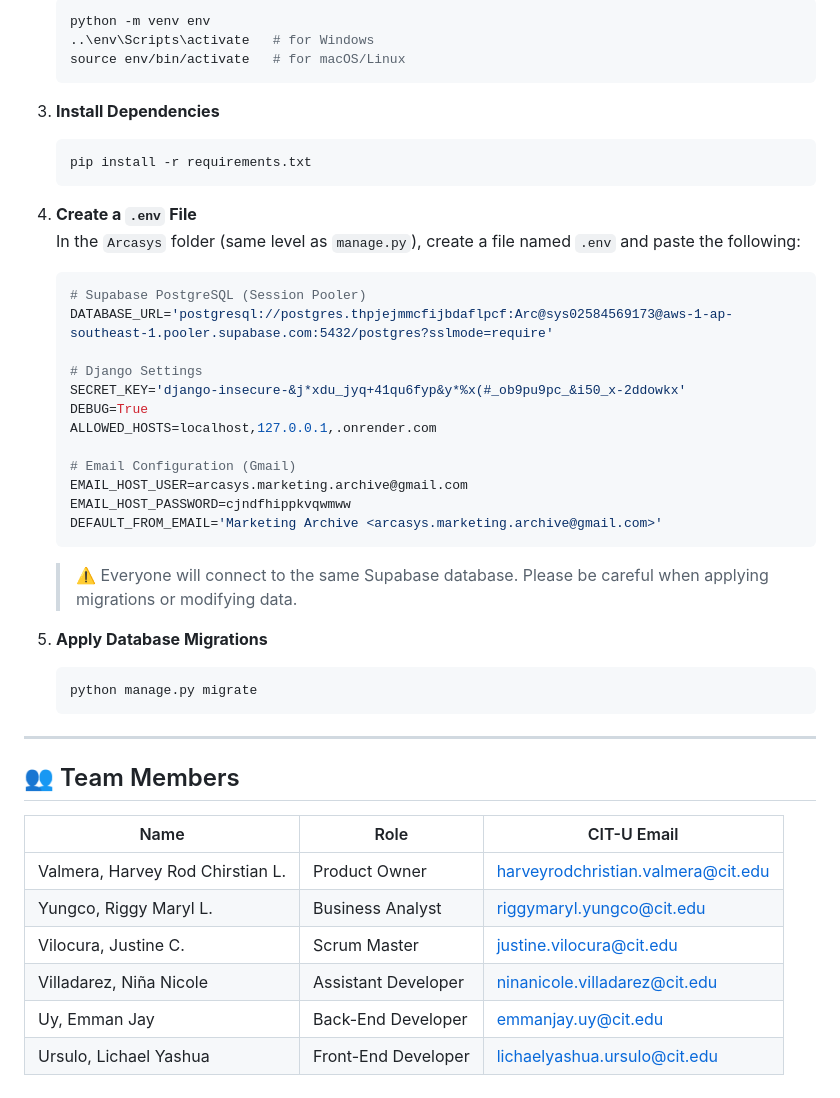
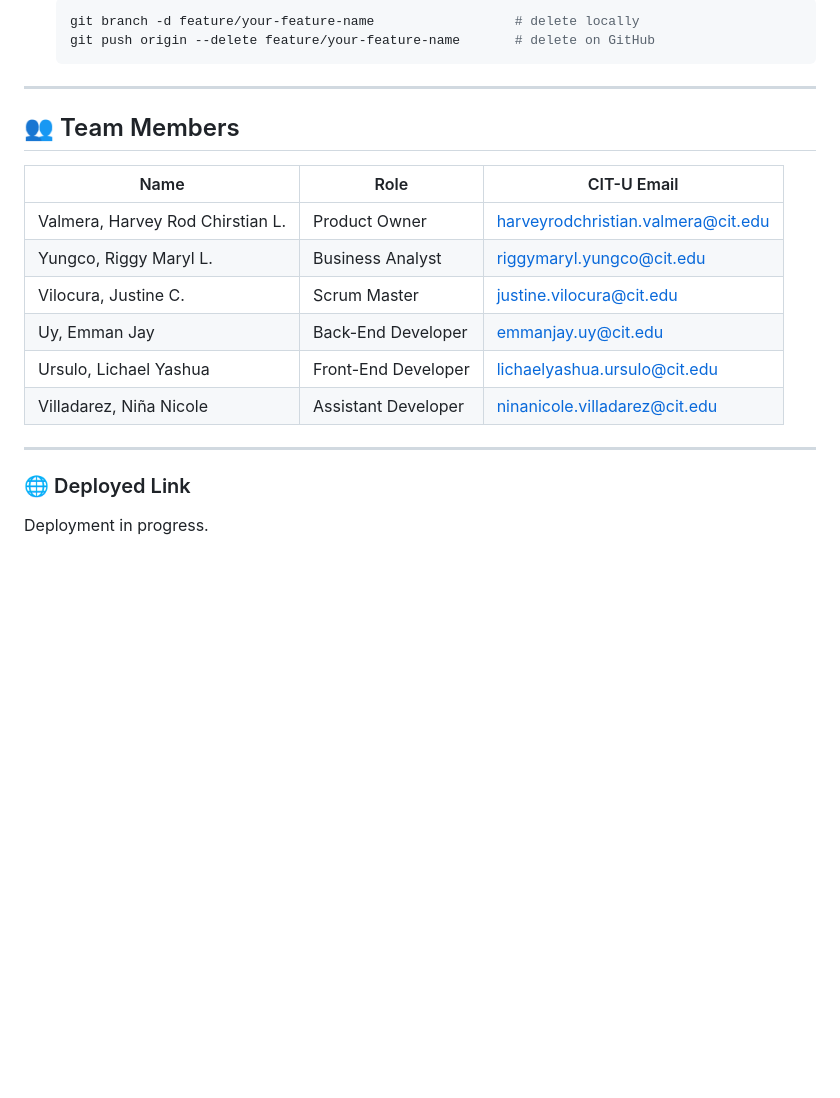
Before and after one commit to LikeYasay/CSIT327-G1-Arcasys, a Markdown page: README.md, the part around one of its changes. GitHub-like rendering; blank space fills up the shorter version.

````diff
--- a/README.md
+++ b/README.md
@@ -117,37 +213,6 @@ git push origin --delete feature/your-feature-name       # delete on GitHub
    ```bash
-   python -m venv env
-   ..\env\Scripts\activate   # for Windows
-   source env/bin/activate   # for macOS/Linux
-   ```
-
-3. **Install Dependencies**
-   ```bash
-   pip install -r requirements.txt
-   ```
-
-4. **Create a `.env` File**
-   In the `Arcasys` folder (same level as `manage.py`), create a file named `.env` and paste the following:
-
-   ```env
-   # Supabase PostgreSQL (Session Pooler)
-   DATABASE_URL='postgresql://postgres.thpjejmmcfijbdaflpcf:Arc@sys02584569173@aws-1-ap-southeast-1.pooler.supabase.com:5432/postgres?sslmode=require'
-
-   # Django Settings
-   SECRET_KEY='django-insecure-&j*xdu_jyq+41qu6fyp&y*%x(#_ob9pu9pc_&i50_x-2ddowkx'
-   DEBUG=True
-   ALLOWED_HOSTS=localhost,127.0.0.1,.onrender.com
-
-   # Email Configuration (Gmail)
-   EMAIL_HOST_USER=arcasys.marketing.archive@gmail.com
-   EMAIL_HOST_PASSWORD=cjndfhippkvqwmww
-   DEFAULT_FROM_EMAIL='Marketing Archive <arcasys.marketing.archive@gmail.com>'
-   ```
-
-   > ⚠️ Everyone will connect to the same Supabase database. Please be careful when applying migrations or modifying data.
-
-5. **Apply Database Migrations**
-   ```bash
-   python manage.py migrate
+   git branch -d feature/your-feature-name                  # delete locally
+   git push origin --delete feature/your-feature-name       # delete on GitHub
    ```
 
 ---
@@ -159,6 +224,11 @@ git push origin --delete feature/your-feature-name       # delete on GitHub
 | Valmera, Harvey Rod Chirstian L. | Product Owner       | harveyrodchristian.valmera@cit.edu         |
 | Yungco, Riggy Maryl L.           | Business Analyst    | riggymaryl.yungco@cit.edu                  |
 | Vilocura, Justine C.             | Scrum Master        | justine.vilocura@cit.edu                   |
-| Villadarez, Niña Nicole          | Assistant Developer | ninanicole.villadarez@cit.edu              |
 | Uy, Emman Jay                    | Back-End Developer  | emmanjay.uy@cit.edu                        |
 | Ursulo, Lichael Yashua           | Front-End Developer | lichaelyashua.ursulo@cit.edu               |
+| Villadarez, Niña Nicole          | Assistant Developer | ninanicole.villadarez@cit.edu              |
+
+---
+
+### 🌐 Deployed Link
+Deployment in progress.
````
Also changed, not shown: other parts of README.md (+174 -78 lines).
